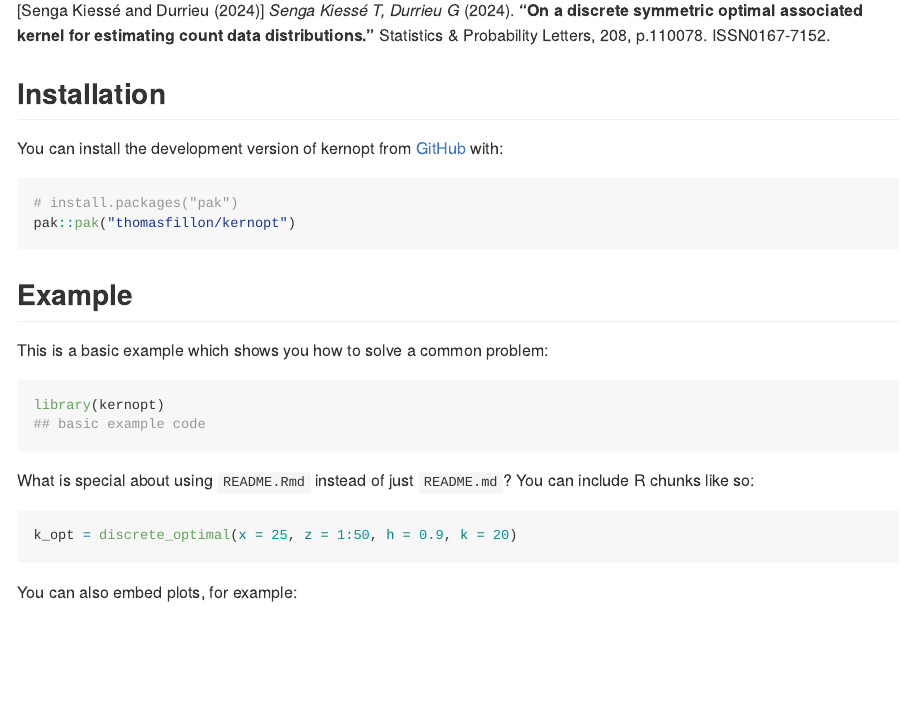
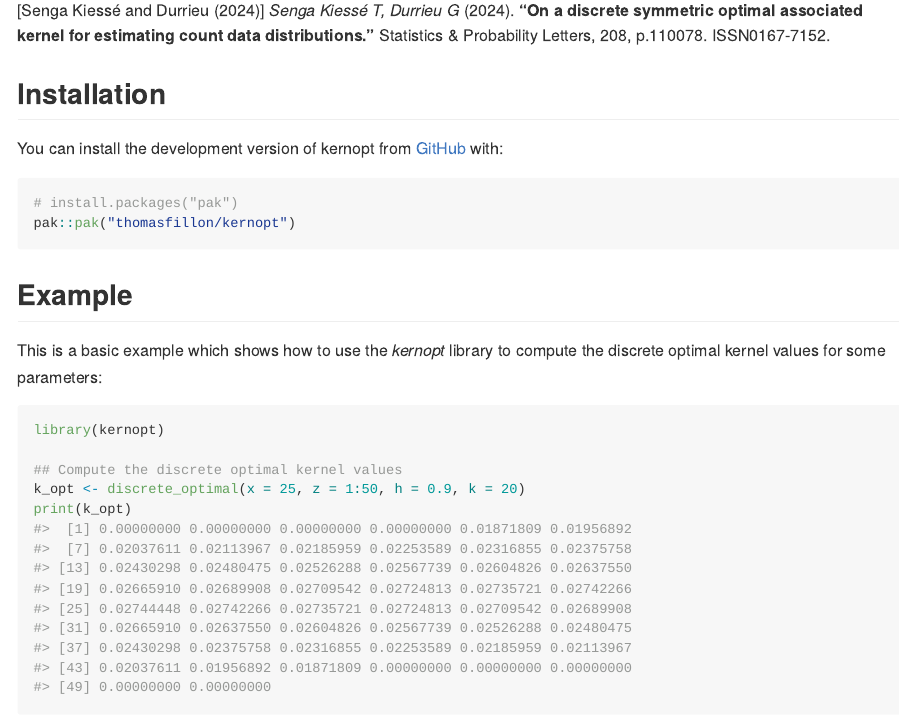
Before and after one commit to thomasfillon/kernopt, an R Markdown document (README.Rmd): the page in a window 1100 px wide, from 620 px down. The pictures show the output file README.md that the author committed with the source, drawn offline in the style of GitHub; badge pictures from the web are left out.

Commit message:
Cleanup README

````diff
--- a/README.Rmd
+++ b/README.Rmd
@@ -50,25 +50,18 @@ pak::pak("thomasfillon/kernopt")
 
 ## Example
 
-This is a basic example which shows you how to solve a common problem:
+This is a basic example which shows how to use the *kernopt* library to compute the discrete optimal kernel values for some parameters:
 
 ```{r example}
 library(kernopt)
-## basic example code
+
+## Compute the discrete optimal kernel values
+k_opt <- discrete_optimal(x = 25, z = 1:50, h = 0.9, k = 20)
+print(k_opt)
 ```
 
-What is special about using `README.Rmd` instead of just `README.md`? You can include R chunks like so:
+The documentation is available at <https://thomasfillon.github.io/kernopt>.
 
-```{r discrete_optimal}
-k_opt <- discrete_optimal(x = 25, z = 1:50, h = 0.9, k = 20)
-```
-
-
-You can also embed plots, for example:
-
-```{r pressure, echo = FALSE}
-plot(pressure)
-```
 
 
 ## References
````
Also changed, not shown: README.md.
